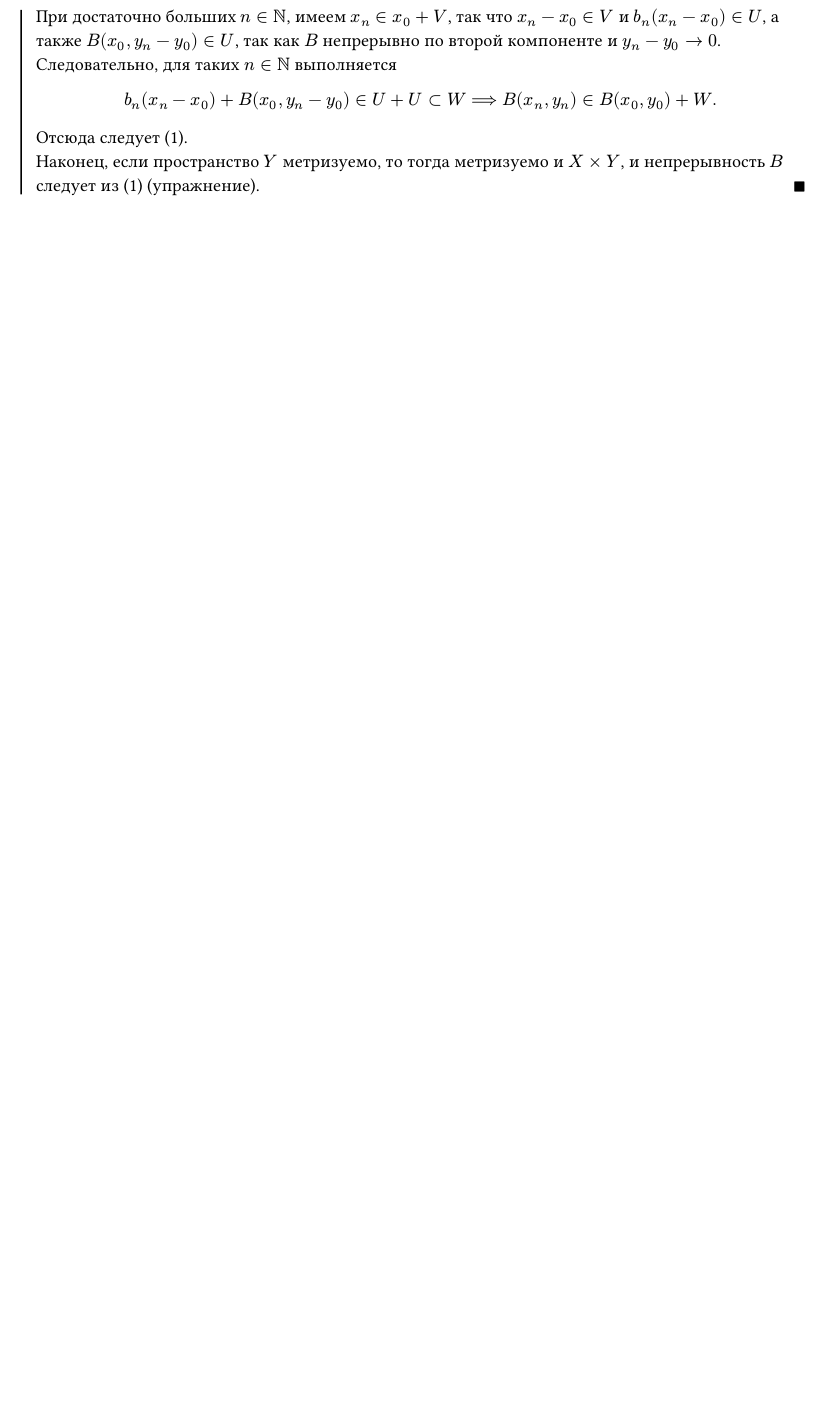
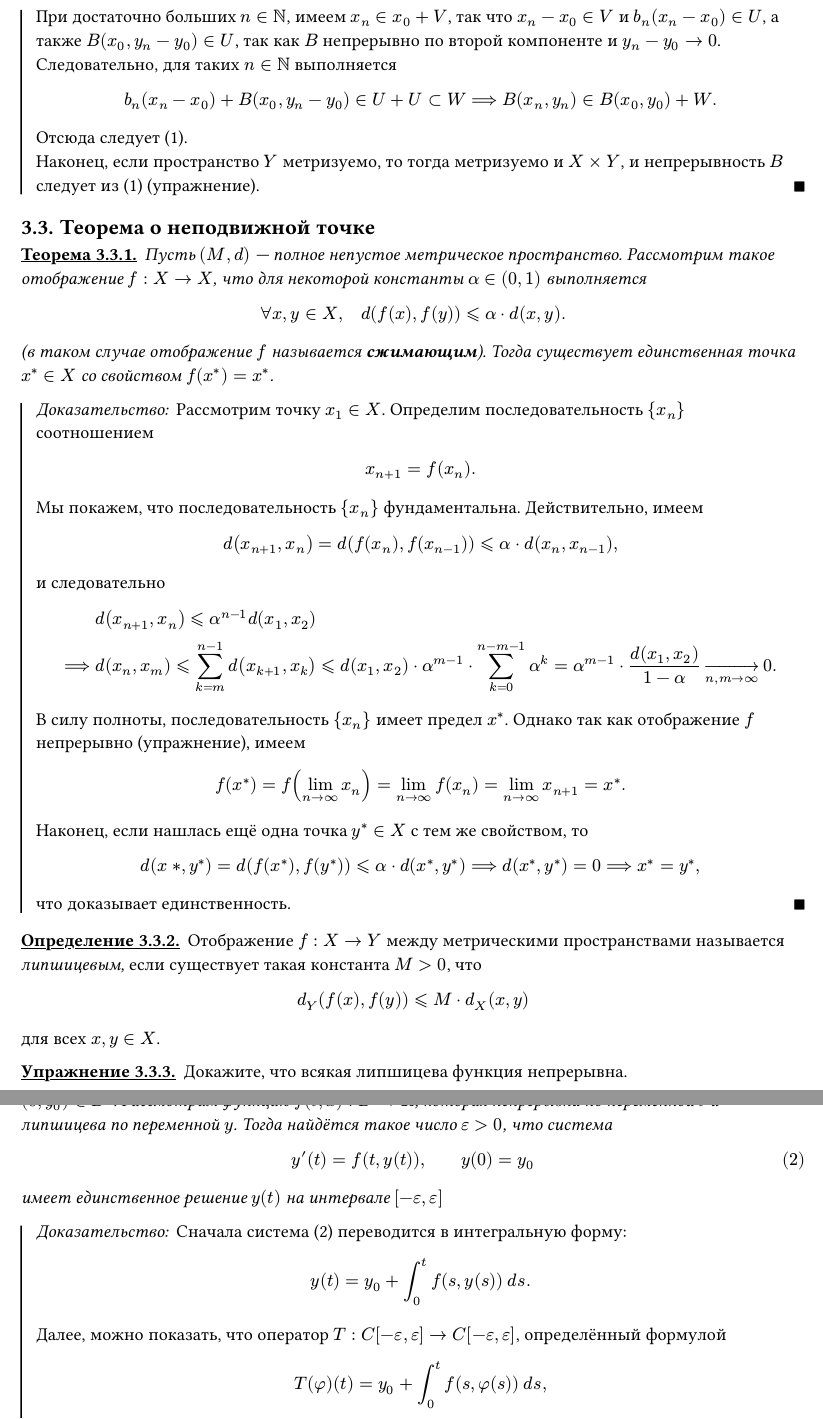
Before and after one commit to thornoar/functional-analysis-course, a Typst document (main-lectures/material.typ): part of page 19 of 21 before the commit and two parts of pages 19 and 20 of 23 after it, the two joined at a grey line, cut so that both start at the same text, the shorter picture padded with empty space. The pictures show the PDF file main-lectures/material.pdf that the author committed with the source.

Commit message:
automatic commit

```diff
--- a/main-lectures/material.typ
+++ b/main-lectures/material.typ
@@ -953,6 +953,71 @@ $
   Наконец, если пространство $Y$ метризуемо, то тогда метризуемо и $X times Y$, и непрерывность $B$ следует из (@state) (упражнение).
 ]
 
+== Теорема о неподвижной точке
+
+#th[
+  Пусть $(M,d)$ --- полное непустое метрическое пространство. Рассмотрим такое отображение $f : X -> X$, что для некоторой константы $alpha in (0,1)$ выполняется
+  $
+    forall x,y in X, #h(1em) d(f(x), f(y)) <= alpha dot d(x, y).
+  $
+  (в таком случае отображение $f$ называется *сжимающим*). Тогда существует единственная точка $x^* in X$ со свойством $f(x^*) = x^*$.
+] <fixed-point>
+#pf[
+  Рассмотрим точку $x_1 in X$. Определим последовательность ${x_n}$ соотношением
+  $
+    x_(n+1) = f(x_n).
+  $
+  Мы покажем, что последовательность ${x_n}$ фундаментальна. Действительно, имеем
+  $
+    d(x_(n+1), x_n) = d(f(x_n), f(x_(n-1))) <= alpha dot d(x_n, x_(n-1)),
+  $
+  и следовательно
+  $
+    &d(x_(n+1), x_n) <= alpha^(n-1) d(x_1, x_2)\
+    ==> &d(x_n, x_m) <= sum_(k = m)^(n-1) d(x_(k+1), x_k) <= d(x_1, x_2) dot alpha^(m-1) dot sum_(k = 0)^(n-m-1) alpha^k = alpha^(m-1) dot d(x_1,x_2)/(1-alpha) stretch(->)_(n,m -> oo) 0.
+  $
+  В силу полноты, последовательность ${x_n}$ имеет предел $x^*$. Однако так как отображение $f$ непрерывно (упражнение), имеем
+  $
+    f(x^*) = f(lim_(n -> oo) x_n) = lim_(n -> oo) f(x_n) = lim_(n -> oo) x_(n+1) = x^*.
+  $
+  Наконец, если нашлась ещё одна точка $y^* in X$ с тем же свойством, то
+  $
+    d(x*, y^*) = d(f(x^*), f(y^*)) <= alpha dot d(x^*, y^*) ==> d(x^*, y^*) = 0 ==> x^* = y^*,
+  $
+  что доказывает единственность.
+]
+
+#def[
+  Отображение $f : X -> Y$ между метрическими пространствами называется _липшицевым,_ если существует такая константа $M > 0$, что
+  $
+    d_Y (f(x), f(y)) <= M dot d_X (x,y)
+  $
+  для всех $x, y in X$.
+]
+
+#exer[
+  Докажите, что всякая липшицева функция непрерывна.
+]
+
+#cor("теорема Пикарда-Линделёфа")[
+  Пусть $D subset RR times RR$ --- замкнутый прямоугольник, $(0, y_0) in D^int$. Рассмотрим функцию $f(t,x) : D -> RR$, которая непрерывна по переменной $t$ и липшицева по переменной $y$. Тогда найдётся такое число $epsilon > 0$, что система
+  $
+    y' (t) = f(t, y(t)), #h(2em) y(0) = y_0
+  $ <system>
+  имеет единственное решение $y(t)$ на интервале $[-epsilon, epsilon]$
+] <picard-lindelof>
+#pf[
+  Сначала система (@system) переводится в интегральную форму:
+  $
+    y(t) = y_0 + integral_0^t f(s, y(s)) #hh d s.
+  $
+  Далее, можно показать, что оператор $T : C[-epsilon, epsilon] -> C[-epsilon, epsilon]$, определённый формулой
+  $
+    T(phi)(t) = y_0 + integral_0^t f(s, phi(s)) #hh d s,
+  $
+  является сжимающим в пространстве $(C[-epsilon, epsilon], norm(dot)_oo)$ для достаточно малых значений $epsilon$. Следовательно, по предыдущей теореме существует требуемая функция, и она единственна.
+]
+
 = Обобщённая теорема Стоуна-Вейерштрасса
 
 #th("Урысон")[
```
Also changed, not shown: main-lectures/material.pdf, main-lectures/material.typ (6 more changed lines).
